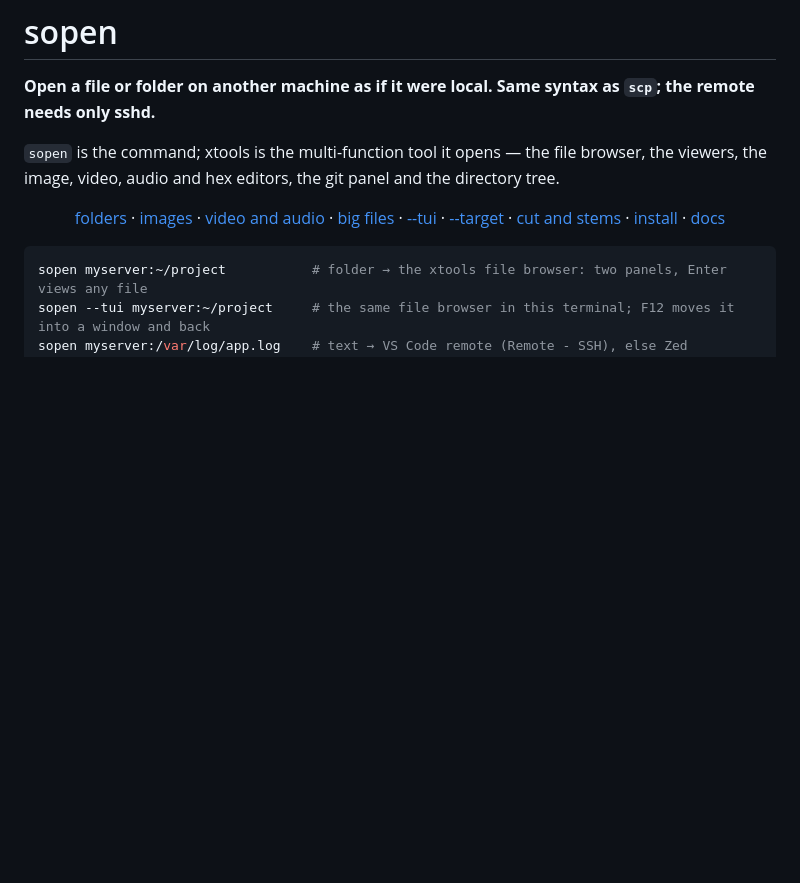
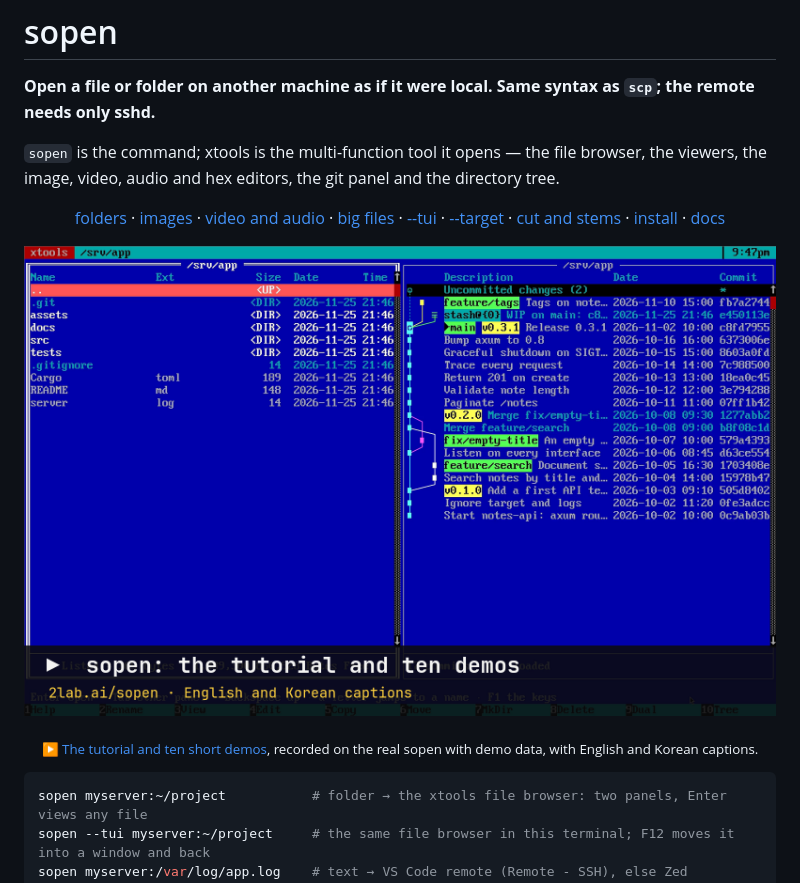
Before and after one commit to 2lab-ai/sopen, a Markdown page: README.md, the part around the change. Rendered like a GitHub page; pictures changed too: screenshots/sopen-film-poster.png (added); blank space fills up the shorter version.

Commit message:
docs: the film poster at the top links the tutorial and demos on 2lab.ai/sopen
Co-Authored-By: Zhuge <z@2lab.ai>
Co-Authored-By: Claude Opus 5.5 <noreply@anthropic.com>

````diff
--- a/README.md
+++ b/README.md
@@ -9,7 +9,9 @@ viewers, the image, video, audio and hex editors, the git panel and the director
   <a href="#folders-the-file-browser-with-git">folders</a> · <a href="#images-crop-pixelize-paste-save-back">images</a> · <a href="#video-and-audio-cut-on-the-timeline-save-back">video and audio</a> · <a href="#big-and-binary-files">big files</a> · <a href="#in-the-terminal---tui">--tui</a> · <a href="#on-another-machines-screen---target">--target</a> · <a href="#from-the-command-line-sopen-cut-sopen-stems">cut and stems</a> · <a href="#install">install</a> · <a href="docs/README.md">docs</a>
 </p>
 
-<!-- film -->
+[![sopen: the tutorial and ten short demos at 2lab.ai/sopen — the file browser and its git panel, huge logs, image, video and audio editing saved back, a 24 GB file in the hex editor, --tui, sopen cut and sopen stems](screenshots/sopen-film-poster.png)](https://www.2lab.ai/sopen)
+
+<p align="center"><sub>▶ <a href="https://www.2lab.ai/sopen">The tutorial and ten short demos</a>, recorded on the real sopen with demo data, with English and Korean captions.</sub></p>
 
 ```sh
 sopen myserver:~/project           # folder → the xtools file browser: two panels, Enter views any file
````
